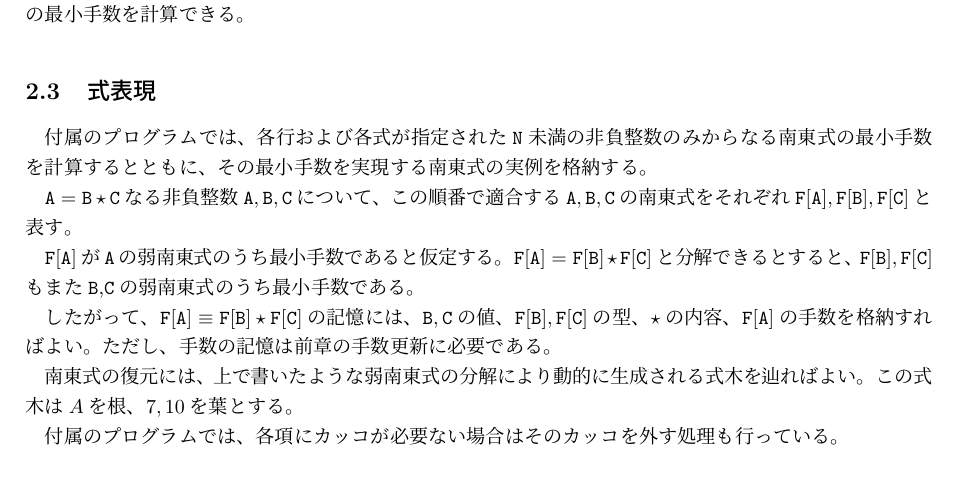
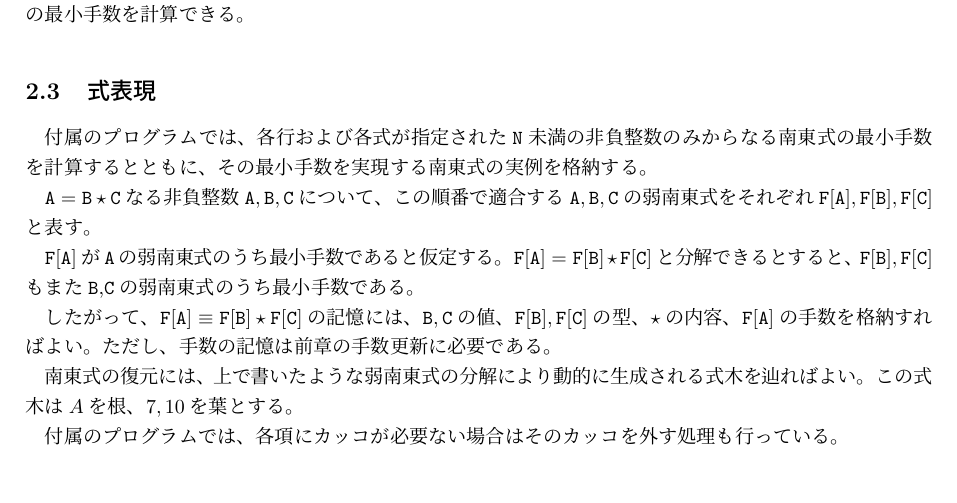
Before and after one commit to sa8kmc/nanto710, a LaTeX document (nanto710.tex): part of page 2 of 6, cut so that both start at the same text. The pictures show the PDF file nanto710.pdf that the author committed with the source.

Commit message:
南東式の定義を変更: 記事の誤字を訂正

```diff
--- a/nanto710.tex
+++ b/nanto710.tex
@@ -108,7 +108,7 @@ $\mathtt{L[P_L,v_L]}, \mathtt{L[P_R,v_R]}$
 
 \newcommand{\FA}[1]{\mathtt{F[#1]}}
 $\mathtt{A}=\mathtt{B}\star \mathtt{C}$なる非負整数$\mathtt{A,B,C}$について、
-この順番で適合する$\mathtt{A,B,C}$の南東式をそれぞれ$\FA{A}, \FA{B}, \FA{C}$と表す。
+この順番で適合する$\mathtt{A,B,C}$の弱南東式をそれぞれ$\FA{A}, \FA{B}, \FA{C}$と表す。
 
 $\FA{A}$が$\mathtt{A}$の弱南東式のうち最小手数であると仮定する。
 $\FA{A}=\FA{B}\star\FA{C}$と分解できるとすると、
```
Also changed, not shown: nanto710.pdf.
